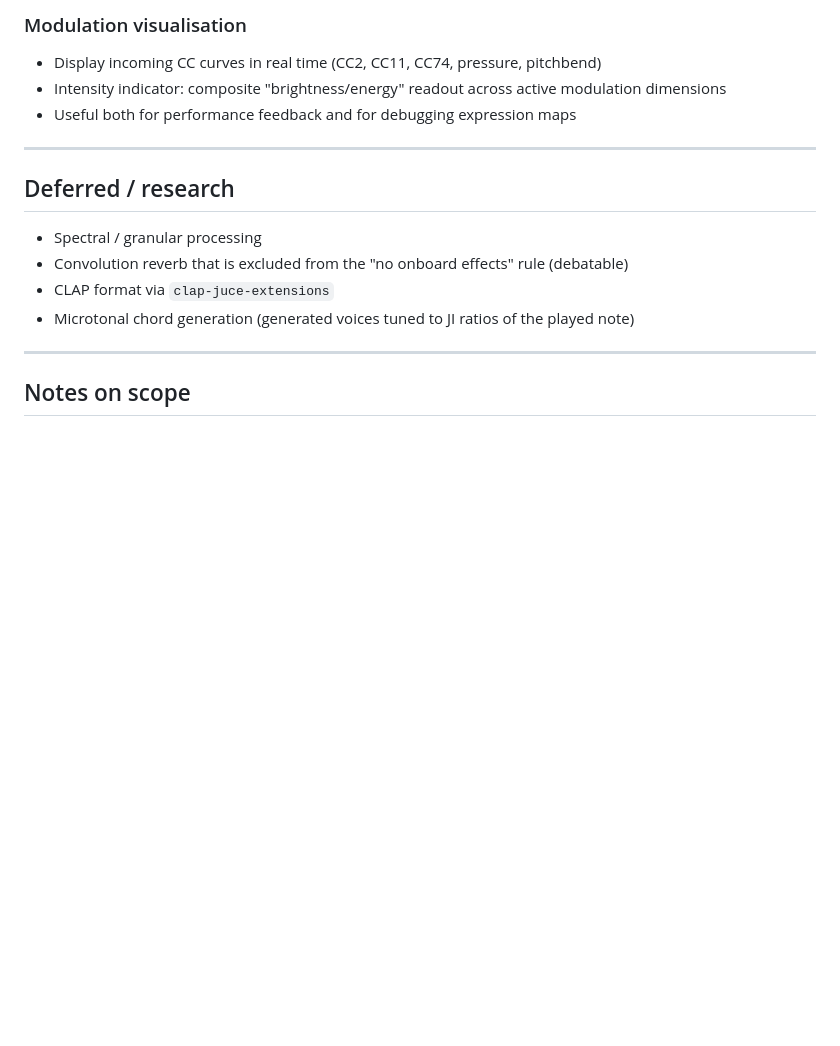
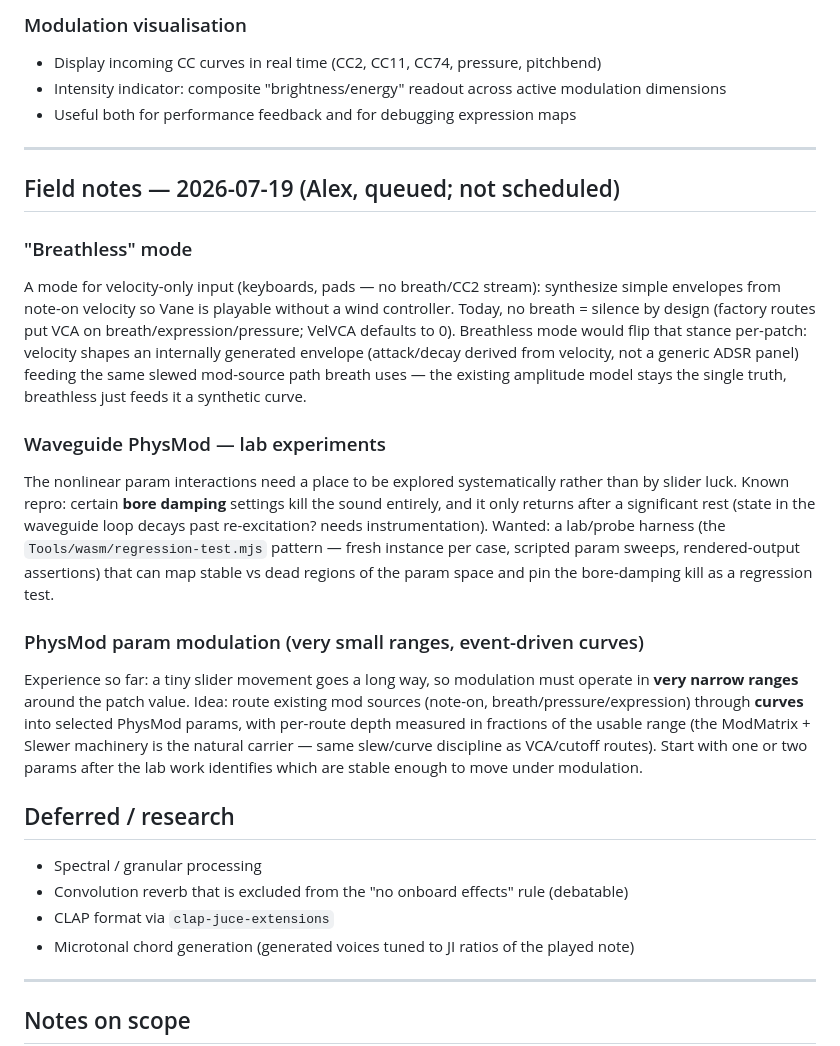
Before and after one commit to Enkerli/Vane, a Markdown page: ROADMAP.md, the part around the change. GitHub-like rendering; blank space fills up the shorter version.

Commit message:
roadmap: field notes 2026-07-19 — breathless mode, PhysMod lab, PhysMod modulation
Queued from field use: velocity-only 'breathless' mode feeding the real
amplitude model a synthetic envelope; a scripted lab harness for the
Waveguide PhysMod's nonlinear param space (incl. the bore-damping
sound-kill repro); narrow-range, curve-shaped modulation of PhysMod
params from input events.

Co-Authored-By: Claude Fable 5 <noreply@anthropic.com>

```diff
--- a/ROADMAP.md
+++ b/ROADMAP.md
@@ -251,6 +251,40 @@ documented but the integration is non-trivial.
 
 ---
 
+## Field notes — 2026-07-19 (Alex, queued; not scheduled)
+
+### "Breathless" mode
+A mode for velocity-only input (keyboards, pads — no breath/CC2 stream):
+synthesize simple envelopes from note-on velocity so Vane is playable
+without a wind controller. Today, no breath = silence by design (factory
+routes put VCA on breath/expression/pressure; VelVCA defaults to 0).
+Breathless mode would flip that stance per-patch: velocity shapes an
+internally generated envelope (attack/decay derived from velocity, not a
+generic ADSR panel) feeding the same slewed mod-source path breath uses —
+the existing amplitude model stays the single truth, breathless just
+feeds it a synthetic curve.
+
+### Waveguide PhysMod — lab experiments
+The nonlinear param interactions need a place to be explored
+systematically rather than by slider luck. Known repro: certain **bore
+damping** settings kill the sound entirely, and it only returns after a
+significant rest (state in the waveguide loop decays past re-excitation?
+needs instrumentation). Wanted: a lab/probe harness (the
+`Tools/wasm/regression-test.mjs` pattern — fresh instance per case,
+scripted param sweeps, rendered-output assertions) that can map stable vs
+dead regions of the param space and pin the bore-damping kill as a
+regression test.
+
+### PhysMod param modulation (very small ranges, event-driven curves)
+Experience so far: a tiny slider movement goes a long way, so modulation
+must operate in **very narrow ranges** around the patch value. Idea:
+route existing mod sources (note-on, breath/pressure/expression) through
+**curves** into selected PhysMod params, with per-route depth measured in
+fractions of the usable range (the ModMatrix + Slewer machinery is the
+natural carrier — same slew/curve discipline as VCA/cutoff routes).
+Start with one or two params after the lab work identifies which are
+stable enough to move under modulation.
+
 ## Deferred / research
 
 - Spectral / granular processing
```
